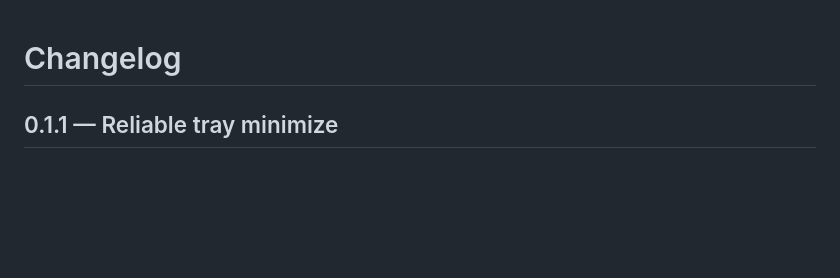
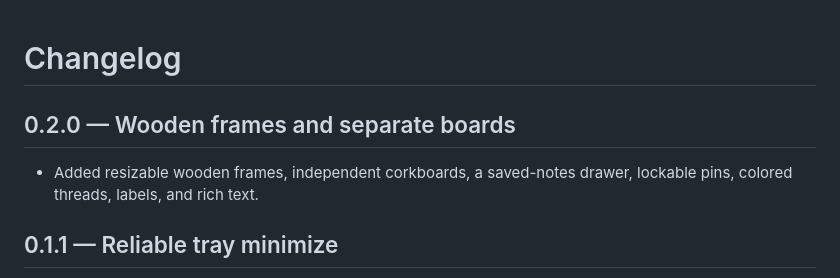
Before and after one commit to JFellores/Classic-Corkboard, a Markdown page: CHANGELOG.md, the part around the change. Rendered like a GitHub page; blank space fills up the shorter version.

```diff
--- a/CHANGELOG.md
+++ b/CHANGELOG.md
@@ -1,4 +1,8 @@
 # Changelog
+
+## 0.2.0 — Wooden frames and separate boards
+
+- Added resizable wooden frames, independent corkboards, a saved-notes drawer, lockable pins, colored threads, labels, and rich text.
 
 ## 0.1.1 — Reliable tray minimize
 
```
Also changed, not shown: README.md (+10 -1 lines), docs/images/release-0.2.0.jpg (added), 9 other files.
